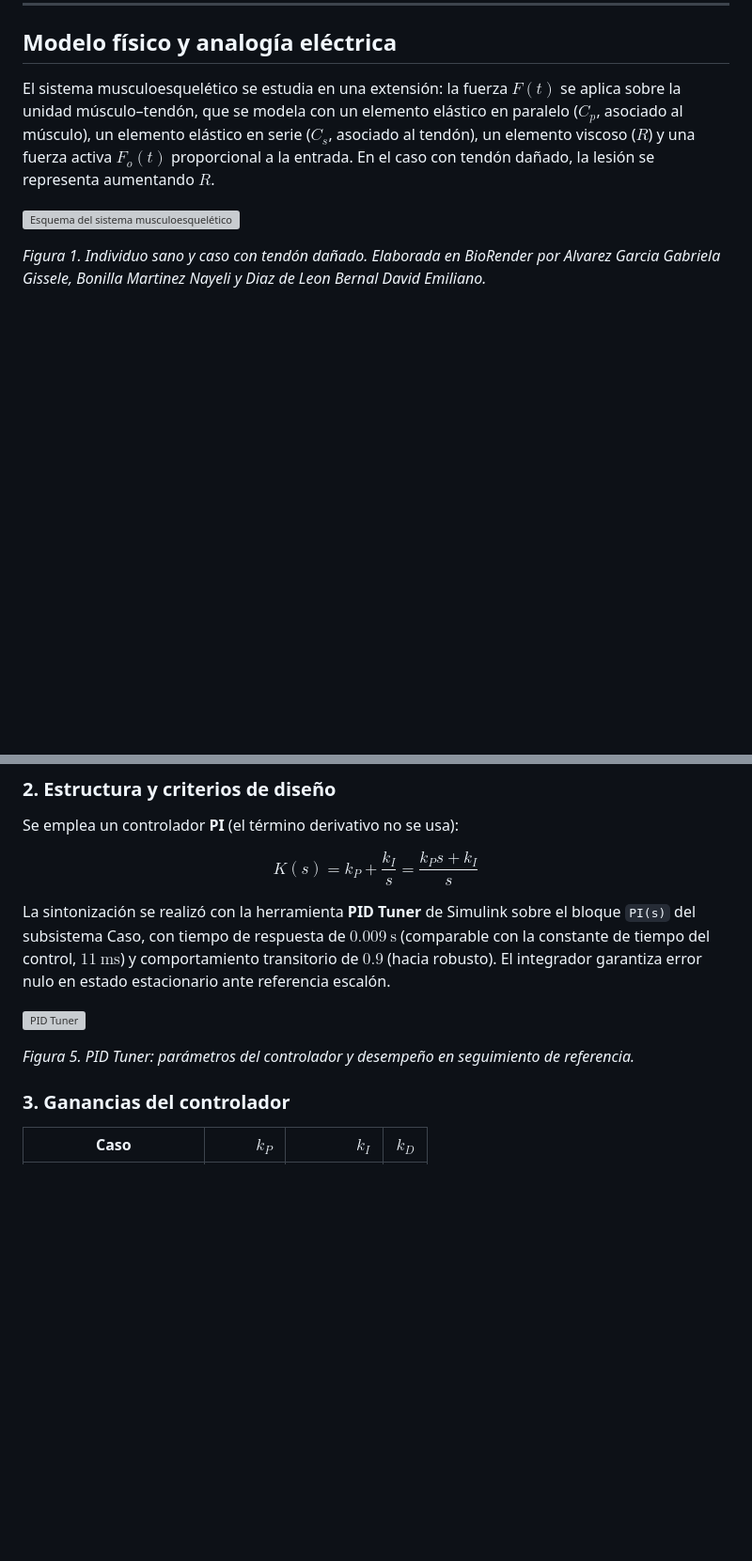
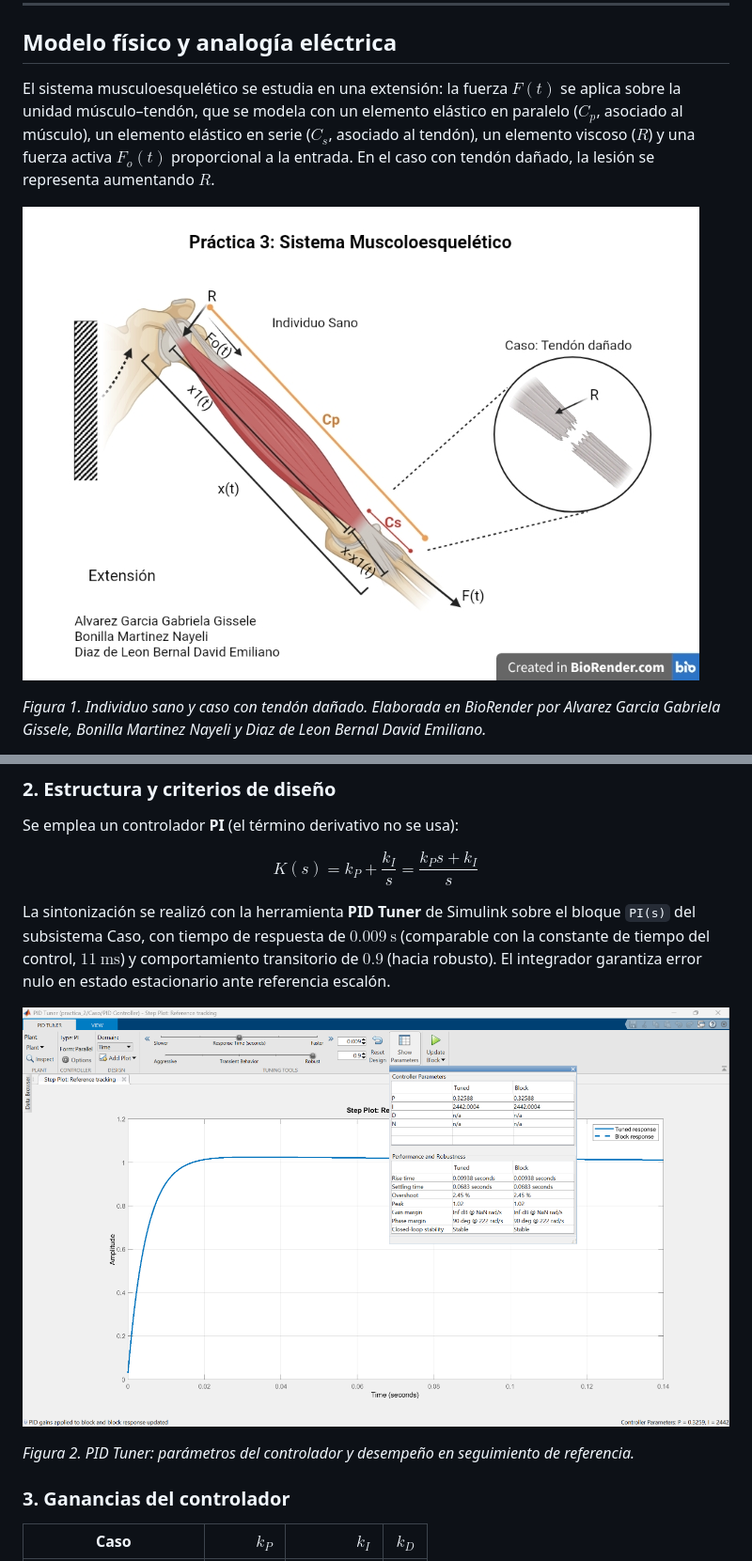
Before and after one commit to EmiDiaz-tec/MSFP3, a Markdown page: README.md, 2 parts joined by grey strips. Shown at 94% size. Rendered like a GitHub page; pictures changed too: Esquema_musculoesqueletico.jpeg (added), PID_Tuner.png (added); blank space fills up the shorter version; grey boxes are pictures that could not be loaded.

```diff
--- a/README.md
+++ b/README.md
@@ -99,7 +99,7 @@ Modelar, simular y controlar la respuesta de fuerza $F_s(t)$ ante un pulso de en
 
 El sistema musculoesquelético se estudia en una extensión: la fuerza $F(t)$ se aplica sobre la unidad músculo–tendón, que se modela con un elemento elástico en paralelo ($C_p$, asociado al músculo), un elemento elástico en serie ($C_s$, asociado al tendón), un elemento viscoso ($R$) y una fuerza activa $F_o(t)$ proporcional a la entrada. En el caso con tendón dañado, la lesión se representa aumentando $R$.
 
-![Esquema del sistema musculoesquelético](imagenes/Esquema_musculoesqueletico.jpeg)
+![Esquema del sistema musculoesquelético](Esquema_musculoesqueletico.jpeg)
 
 *Figura 1. Individuo sano y caso con tendón dañado. Elaborada en BioRender por Alvarez Garcia Gabriela Gissele, Bonilla Martinez Nayeli y Diaz de Leon Bernal David Emiliano.*
 
@@ -316,9 +320,9 @@ $$K(s)=k_P+\frac{k_I}{s}=\frac{k_Ps+k_I}{s}$$
 
 La sintonización se realizó con la herramienta **PID Tuner** de Simulink sobre el bloque `PI(s)` del subsistema Caso, con tiempo de respuesta de $0.009\ \mathrm{s}$ (comparable con la constante de tiempo del control, $11\ \mathrm{ms}$) y comportamiento transitorio de $0.9$ (hacia robusto). El integrador garantiza error nulo en estado estacionario ante referencia escalón.
 
-![PID Tuner](imagenes/PID_Tuner.png)
+![PID Tuner](PID_Tuner.png)
 
-*Figura 5. PID Tuner: parámetros del controlador y desempeño en seguimiento de referencia.*
+*Figura 2. PID Tuner: parámetros del controlador y desempeño en seguimiento de referencia.*
 
 ### 3. Ganancias del controlador
 
```
Also changed, not shown: other parts of README.md (+22 -22 lines).
